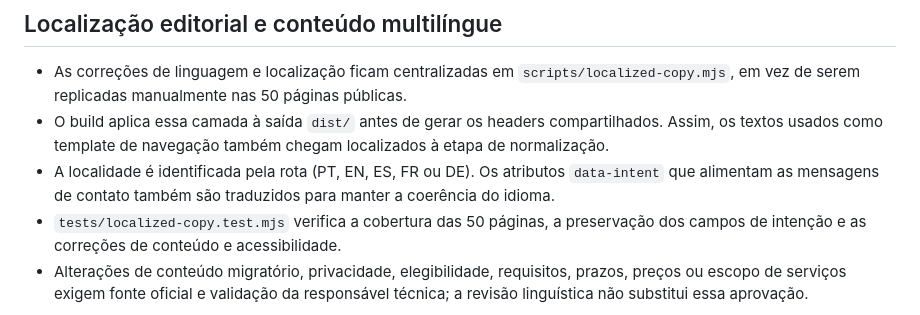
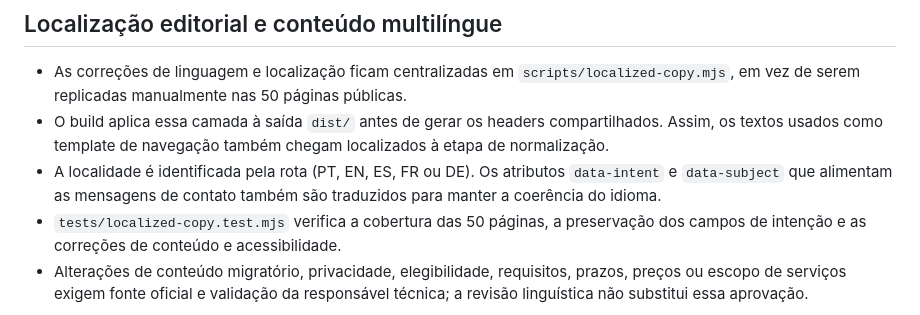
Before and after one commit to GabrielGonzagaSilva/Aureum-Site-Comercial, a Markdown page: docs/ARCHITECTURE.md, the part around the change. GitHub-like rendering.

Commit message:
docs(i18n): document localized contact metadata

```diff
--- a/docs/ARCHITECTURE.md
+++ b/docs/ARCHITECTURE.md
@@ -48,7 +48,7 @@ Os canais oficiais ficam em `assets/js/config.js`. Enquanto uma URL estiver vazi
 
 - As correções de linguagem e localização ficam centralizadas em `scripts/localized-copy.mjs`, em vez de serem replicadas manualmente nas 50 páginas públicas.
 - O build aplica essa camada à saída `dist/` antes de gerar os headers compartilhados. Assim, os textos usados como template de navegação também chegam localizados à etapa de normalização.
-- A localidade é identificada pela rota (PT, EN, ES, FR ou DE). Os atributos `data-intent` que alimentam as mensagens de contato também são traduzidos para manter a coerência do idioma.
+- A localidade é identificada pela rota (PT, EN, ES, FR ou DE). Os atributos `data-intent` e `data-subject` que alimentam as mensagens de contato também são traduzidos para manter a coerência do idioma.
 - `tests/localized-copy.test.mjs` verifica a cobertura das 50 páginas, a preservação dos campos de intenção e as correções de conteúdo e acessibilidade.
 - Alterações de conteúdo migratório, privacidade, elegibilidade, requisitos, prazos, preços ou escopo de serviços exigem fonte oficial e validação da responsável técnica; a revisão linguística não substitui essa aprovação.
 
```
